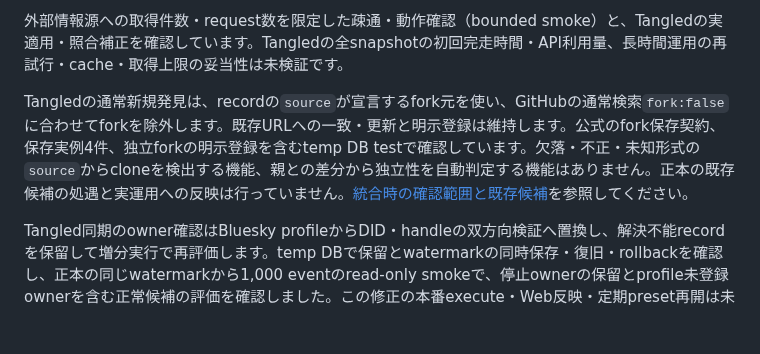
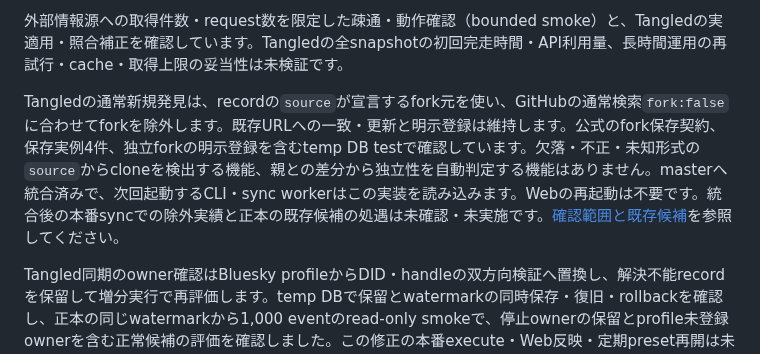
Before and after one commit to yamarten/atproto-fieldnotes, a Markdown page: docs/developer/status.md, the part around the change. Drawn GitHub-style; blank space fills up the shorter version.

```diff
--- a/docs/developer/status.md
+++ b/docs/developer/status.md
@@ -18,7 +18,7 @@ introduced（紹介済み投稿）、collection inventory（collectionの活動
 
 外部情報源への取得件数・request数を限定した疎通・動作確認（bounded smoke）と、Tangledの実適用・照合補正を確認しています。Tangledの全snapshotの初回完走時間・API利用量、長時間運用の再試行・cache・取得上限の妥当性は未検証です。
 
-Tangledの通常新規発見は、recordの`source`が宣言するfork元を使い、GitHubの通常検索`fork:false`に合わせてforkを除外します。既存URLへの一致・更新と明示登録は維持します。公式のfork保存契約、保存実例4件、独立forkの明示登録を含むtemp DB testで確認しています。欠落・不正・未知形式の`source`からcloneを検出する機能、親との差分から独立性を自動判定する機能はありません。正本の既存候補の処遇と実運用への反映は行っていません。[統合時の確認範囲と既存候補](../notes/tangled-fork-discovery-2026-09-20.md)を参照してください。
+Tangledの通常新規発見は、recordの`source`が宣言するfork元を使い、GitHubの通常検索`fork:false`に合わせてforkを除外します。既存URLへの一致・更新と明示登録は維持します。公式のfork保存契約、保存実例4件、独立forkの明示登録を含むtemp DB testで確認しています。欠落・不正・未知形式の`source`からcloneを検出する機能、親との差分から独立性を自動判定する機能はありません。masterへ統合済みで、次回起動するCLI・sync workerはこの実装を読み込みます。Webの再起動は不要です。統合後の本番syncでの除外実績と正本の既存候補の処遇は未確認・未実施です。[確認範囲と既存候補](../notes/tangled-fork-discovery-2026-09-20.md)を参照してください。
 
 Tangled同期のowner確認はBluesky profileからDID・handleの双方向検証へ置換し、解決不能recordを保留して増分実行で再評価します。temp DBで保留とwatermarkの同時保存・復旧・rollbackを確認し、正本の同じwatermarkから1,000 eventのread-only smokeで、停止ownerの保留とprofile未登録ownerを含む正常候補の評価を確認しました。この修正の本番execute・Web反映・定期preset再開は未実施です。[統合・再開材料](../notes/tangled-owner-sync-2026-09-20.md)を参照してください。
 
```
Also changed, not shown: docs/notes/tangled-fork-discovery-2026-09-20.md (+2 -2 lines).
